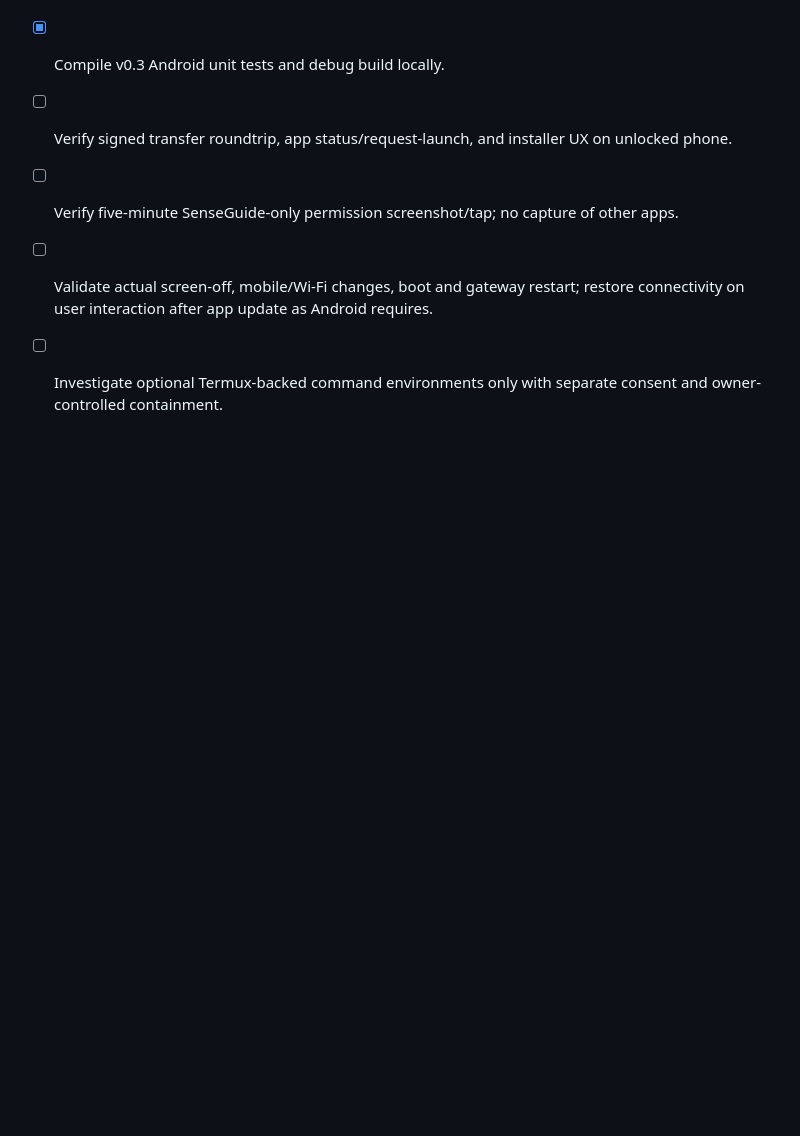
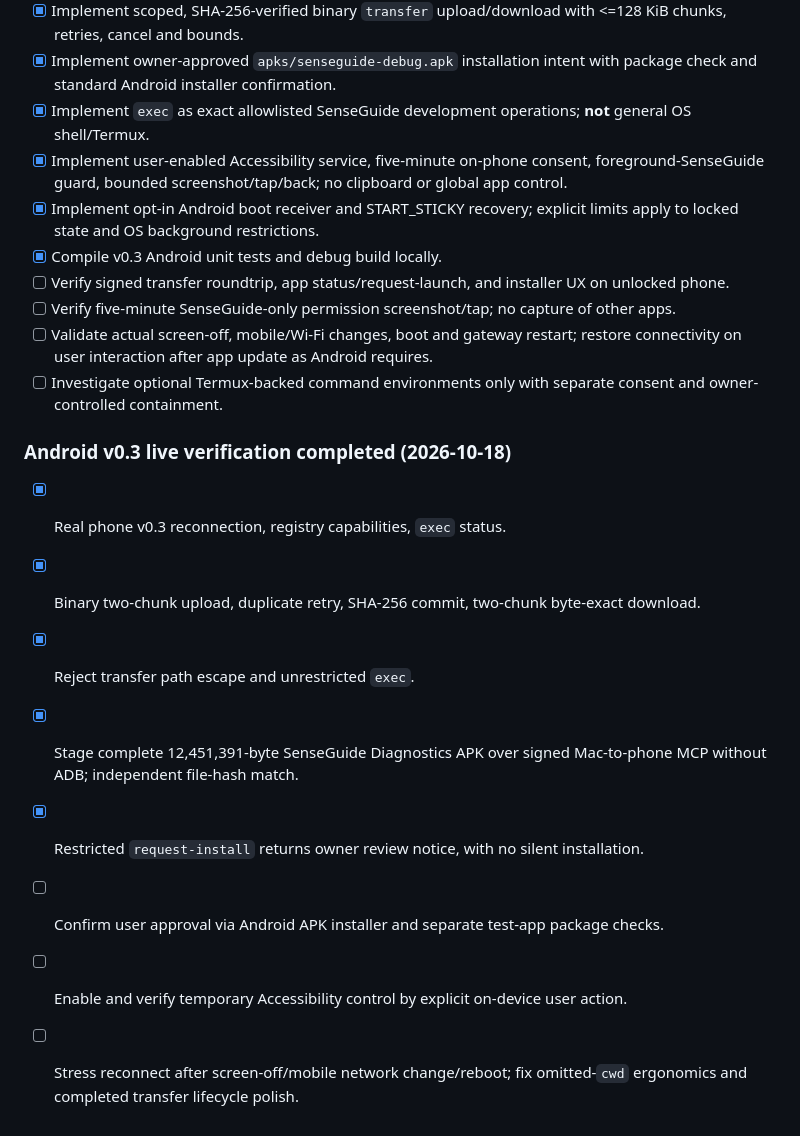
Before and after one commit to Phloraxx/infra-mcp, a Markdown page: docs/ROADMAP.md, the part around the change. Rendered like a GitHub page; blank space fills up the shorter version.

```diff
--- a/docs/ROADMAP.md
+++ b/docs/ROADMAP.md
@@ -201,3 +201,14 @@ Full plan: [ANDROID_AGENT_PLAN.md](ANDROID_AGENT_PLAN.md). This section tracks t
 - [ ] Verify five-minute SenseGuide-only permission screenshot/tap; no capture of other apps.
 - [ ] Validate actual screen-off, mobile/Wi-Fi changes, boot and gateway restart; restore connectivity on user interaction after app update as Android requires.
 - [ ] Investigate optional Termux-backed command environments only with separate consent and owner-controlled containment.
+
+### Android v0.3 live verification completed (2026-10-18)
+
+- [x] Real phone v0.3 reconnection, registry capabilities, `exec` status.
+- [x] Binary two-chunk upload, duplicate retry, SHA-256 commit, two-chunk byte-exact download.
+- [x] Reject transfer path escape and unrestricted `exec`.
+- [x] Stage complete 12,451,391-byte SenseGuide Diagnostics APK over signed Mac-to-phone MCP without ADB; independent file-hash match.
+- [x] Restricted `request-install` returns owner review notice, with no silent installation.
+- [ ] Confirm user approval via Android APK installer and separate test-app package checks.
+- [ ] Enable and verify temporary Accessibility control by explicit on-device user action.
+- [ ] Stress reconnect after screen-off/mobile network change/reboot; fix omitted-`cwd` ergonomics and completed transfer lifecycle polish.
```
Also changed, not shown: docs/ANDROID_V03_DEVELOPMENT.md (+15 -0 lines), docs/IMPLEMENTATION_STATUS.md (+4 -0 lines).
